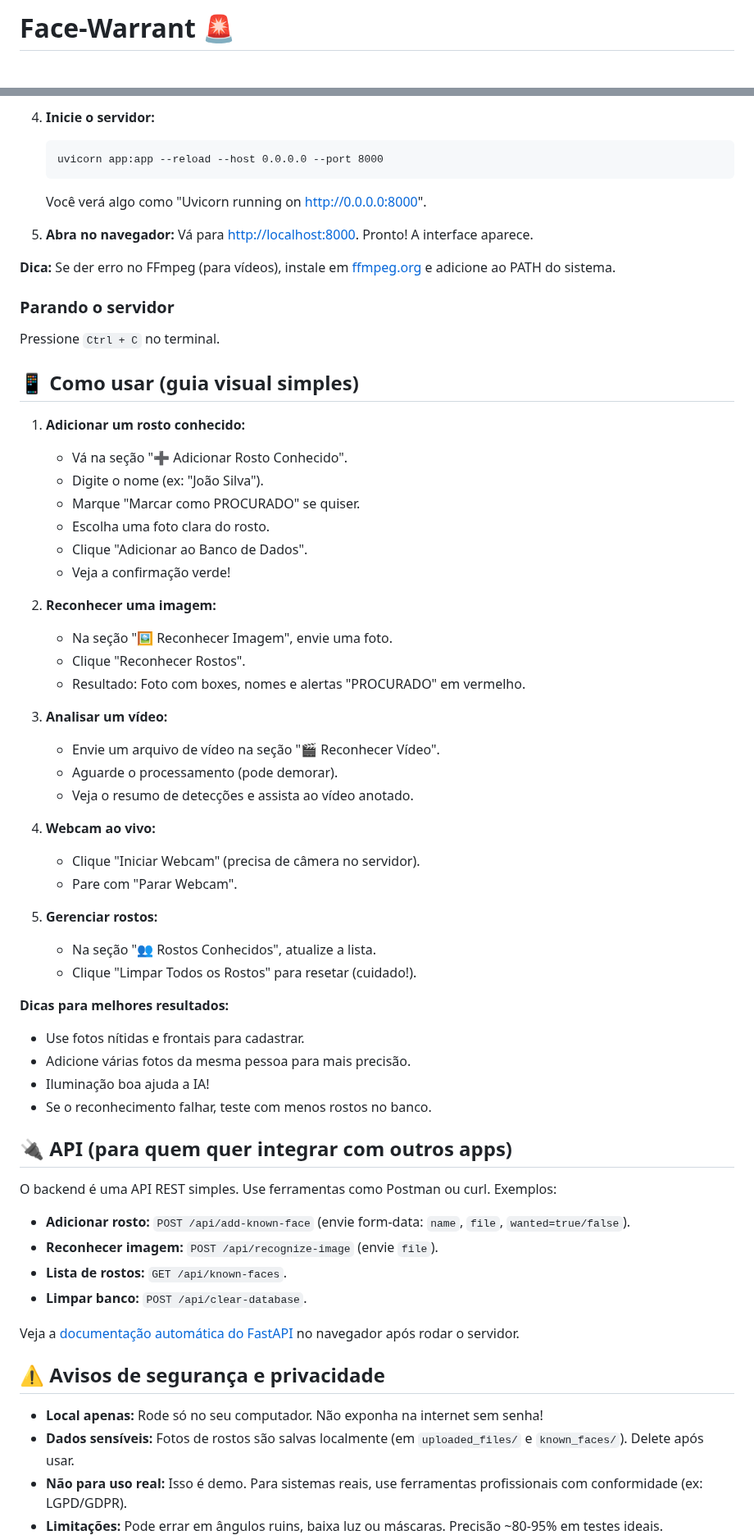
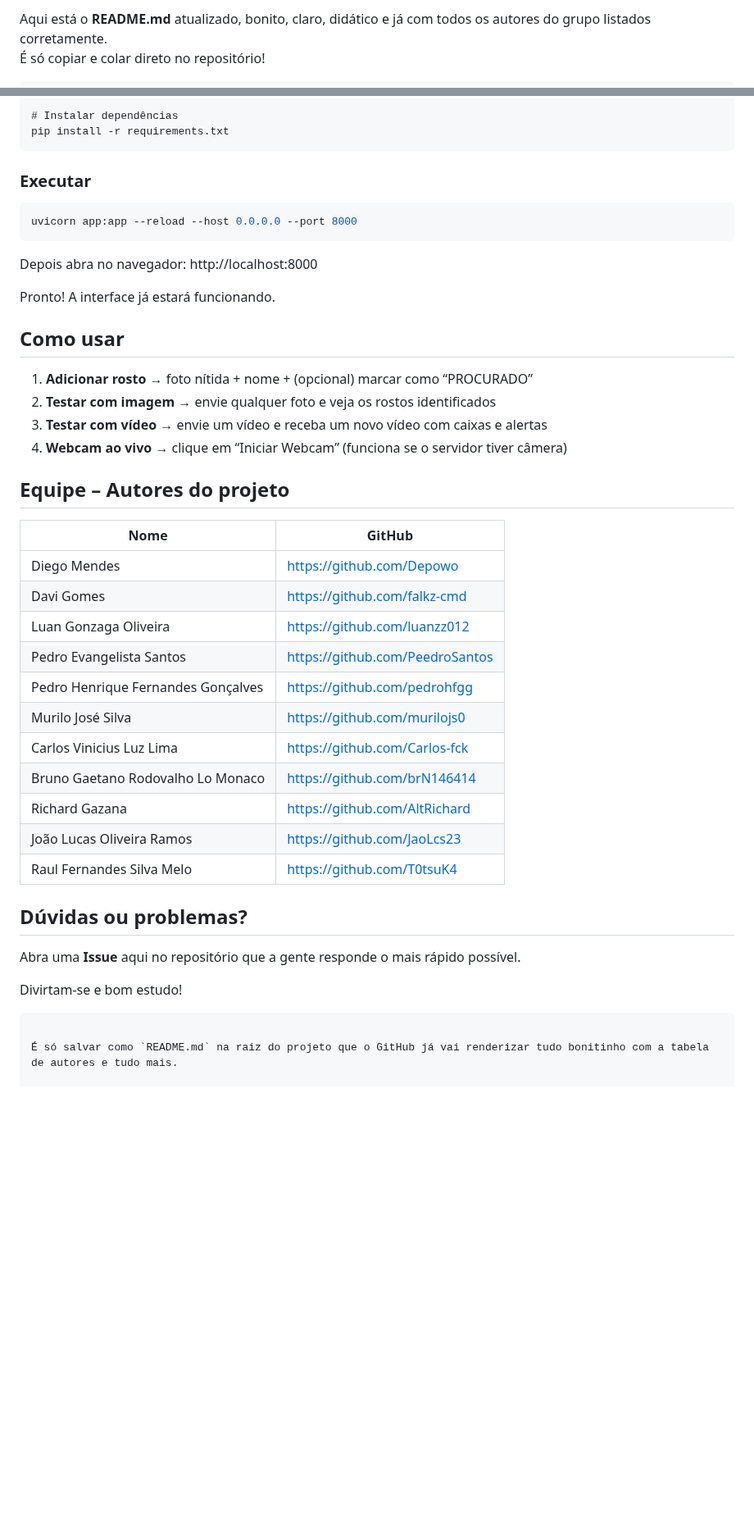
Before and after one commit to PeedroSantos/face-warrant, a Markdown page: README.md, 2 parts joined by grey strips. Shown at 82% size. Drawn GitHub-style; blank space fills up the shorter version.

````diff
--- a/README.md
+++ b/README.md
@@ -1,2 +1,3 @@
-# Face-Warrant 🚨
+Aqui está o **README.md** atualizado, bonito, claro, didático e já com todos os autores do grupo listados corretamente.
+É só copiar e colar direto no repositório!
 
@@ -72,67 +60,47 @@ Não se preocupe se não souber disso tudo – o foco é no uso, não no código
 
-4. **Inicie o servidor:**
-   ```
-   uvicorn app:app --reload --host 0.0.0.0 --port 8000
-   ```
-   Você verá algo como "Uvicorn running on http://0.0.0.0:8000".
+# Instalar dependências
+pip install -r requirements.txt
+```
 
-5. **Abra no navegador:**
-   Vá para [http://localhost:8000](http://localhost:8000). Pronto! A interface aparece.
+### Executar
 
-**Dica:** Se der erro no FFmpeg (para vídeos), instale em [ffmpeg.org](https://ffmpeg.org/download.html) e adicione ao PATH do sistema.
+```bash
+uvicorn app:app --reload --host 0.0.0.0 --port 8000
+```
 
-### Parando o servidor
-Pressione `Ctrl + C` no terminal.
+Depois abra no navegador: http://localhost:8000
 
-## 📱 Como usar (guia visual simples)
+Pronto! A interface já estará funcionando.
 
-1. **Adicionar um rosto conhecido:**
-   - Vá na seção "➕ Adicionar Rosto Conhecido".
-   - Digite o nome (ex: "João Silva").
-   - Marque "Marcar como PROCURADO" se quiser.
-   - Escolha uma foto clara do rosto.
-   - Clique "Adicionar ao Banco de Dados".
-   - Veja a confirmação verde!
+## Como usar
 
-2. **Reconhecer uma imagem:**
-   - Na seção "🖼️ Reconhecer Imagem", envie uma foto.
-   - Clique "Reconhecer Rostos".
-   - Resultado: Foto com boxes, nomes e alertas "PROCURADO" em vermelho.
+1. **Adicionar rosto** → foto nítida + nome + (opcional) marcar como “PROCURADO”
+2. **Testar com imagem** → envie qualquer foto e veja os rostos identificados
+3. **Testar com vídeo** → envie um vídeo e receba um novo vídeo com caixas e alertas
+4. **Webcam ao vivo** → clique em “Iniciar Webcam” (funciona se o servidor tiver câmera)
 
-3. **Analisar um vídeo:**
-   - Envie um arquivo de vídeo na seção "🎬 Reconhecer Vídeo".
-   - Aguarde o processamento (pode demorar).
-   - Veja o resumo de detecções e assista ao vídeo anotado.
+## Equipe – Autores do projeto
 
-4. **Webcam ao vivo:**
-   - Clique "Iniciar Webcam" (precisa de câmera no servidor).
-   - Pare com "Parar Webcam".
+| Nome                                   | GitHub                                      |
+|----------------------------------------|---------------------------------------------|
+| Diego Mendes                           | https://github.com/Depowo                   |
+| Davi Gomes                             | https://github.com/falkz-cmd                |
+| Luan Gonzaga Oliveira                  | https://github.com/luanzz012                |
+| Pedro Evangelista Santos               | https://github.com/PeedroSantos             |
+| Pedro Henrique Fernandes Gonçalves     | https://github.com/pedrohfgg                |
+| Murilo José Silva                      | https://github.com/murilojs0                |
+| Carlos Vinicius Luz Lima               | https://github.com/Carlos-fck               |
+| Bruno Gaetano Rodovalho Lo Monaco      | https://github.com/brN146414                |
+| Richard Gazana                         | https://github.com/AltRichard               |
+| João Lucas Oliveira Ramos              | https://github.com/JaoLcs23                 |
+| Raul Fernandes Silva Melo              | https://github.com/T0tsuK4                  |
 
-5. **Gerenciar rostos:**
-   - Na seção "👥 Rostos Conhecidos", atualize a lista.
-   - Clique "Limpar Todos os Rostos" para resetar (cuidado!).
+## Dúvidas ou problemas?
 
-**Dicas para melhores resultados:**
-- Use fotos nítidas e frontais para cadastrar.
-- Adicione várias fotos da mesma pessoa para mais precisão.
-- Iluminação boa ajuda a IA!
-- Se o reconhecimento falhar, teste com menos rostos no banco.
+Abra uma **Issue** aqui no repositório que a gente responde o mais rápido possível.
 
-## 🔌 API (para quem quer integrar com outros apps)
+Divirtam-se e bom estudo!
+```
 
-O backend é uma API REST simples. Use ferramentas como Postman ou curl. Exemplos:
+É só salvar como `README.md` na raiz do projeto que o GitHub já vai renderizar tudo bonitinho com a tabela de autores e tudo mais.
 
-- **Adicionar rosto:** `POST /api/add-known-face` (envie form-data: `name`, `file`, `wanted=true/false`).
-- **Reconhecer imagem:** `POST /api/recognize-image` (envie `file`).
-- **Lista de rostos:** `GET /api/known-faces`.
-- **Limpar banco:** `POST /api/clear-database`.
-
-Veja a [documentação automática do FastAPI](http://localhost:8000/docs) no navegador após rodar o servidor.
-
-## ⚠️ Avisos de segurança e privacidade
-
-- **Local apenas:** Rode só no seu computador. Não exponha na internet sem senha!
-- **Dados sensíveis:** Fotos de rostos são salvas localmente (em `uploaded_files/` e `known_faces/`). Delete após usar.
-- **Não para uso real:** Isso é demo. Para sistemas reais, use ferramentas profissionais com conformidade (ex: LGPD/GDPR).
-- **Limitações:** Pode errar em ângulos ruins, baixa luz ou máscaras. Precisão ~80-95% em testes ideais.
-
````
Also changed, not shown: other parts of README.md (+42 -95 lines).
